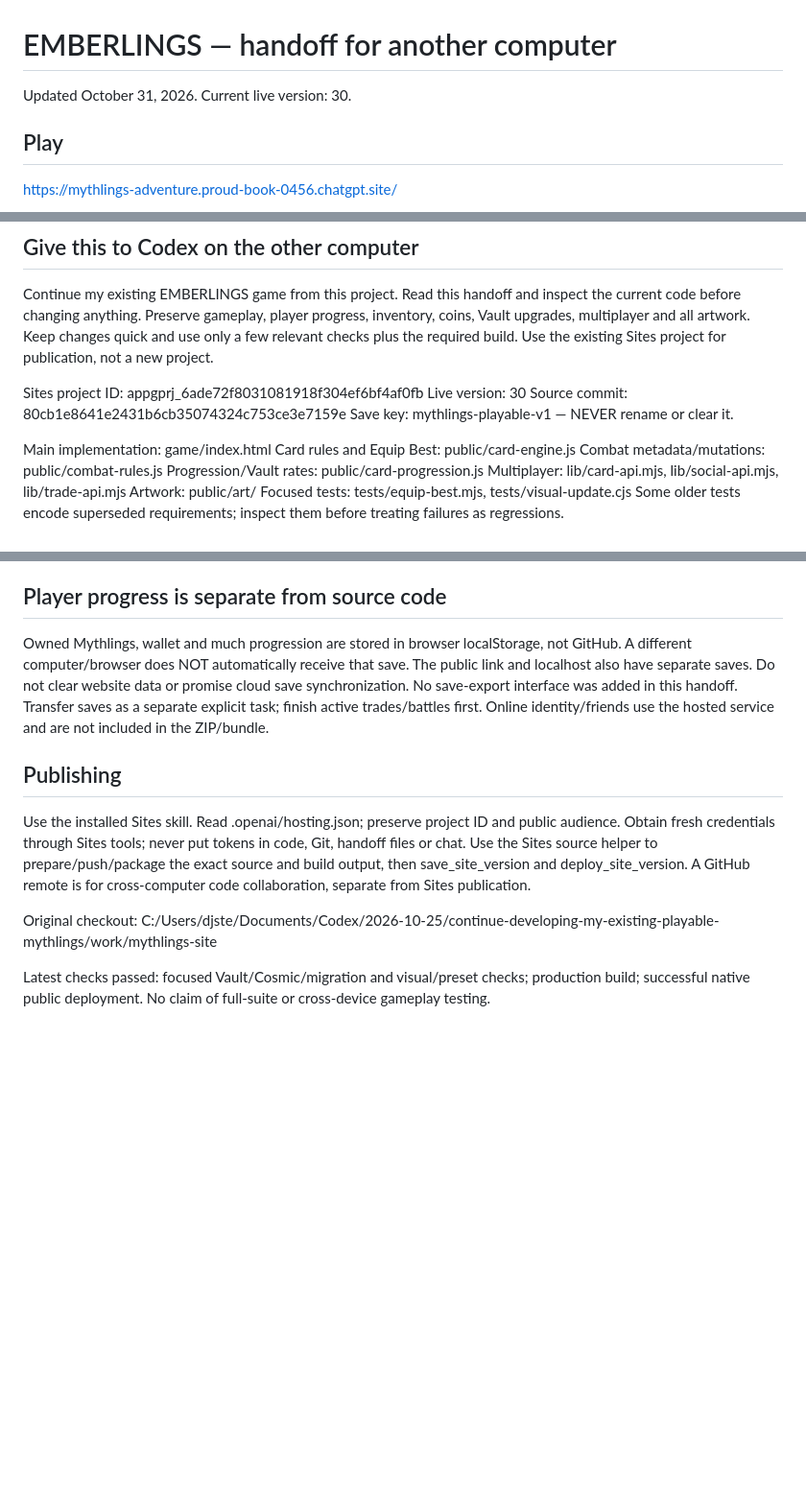
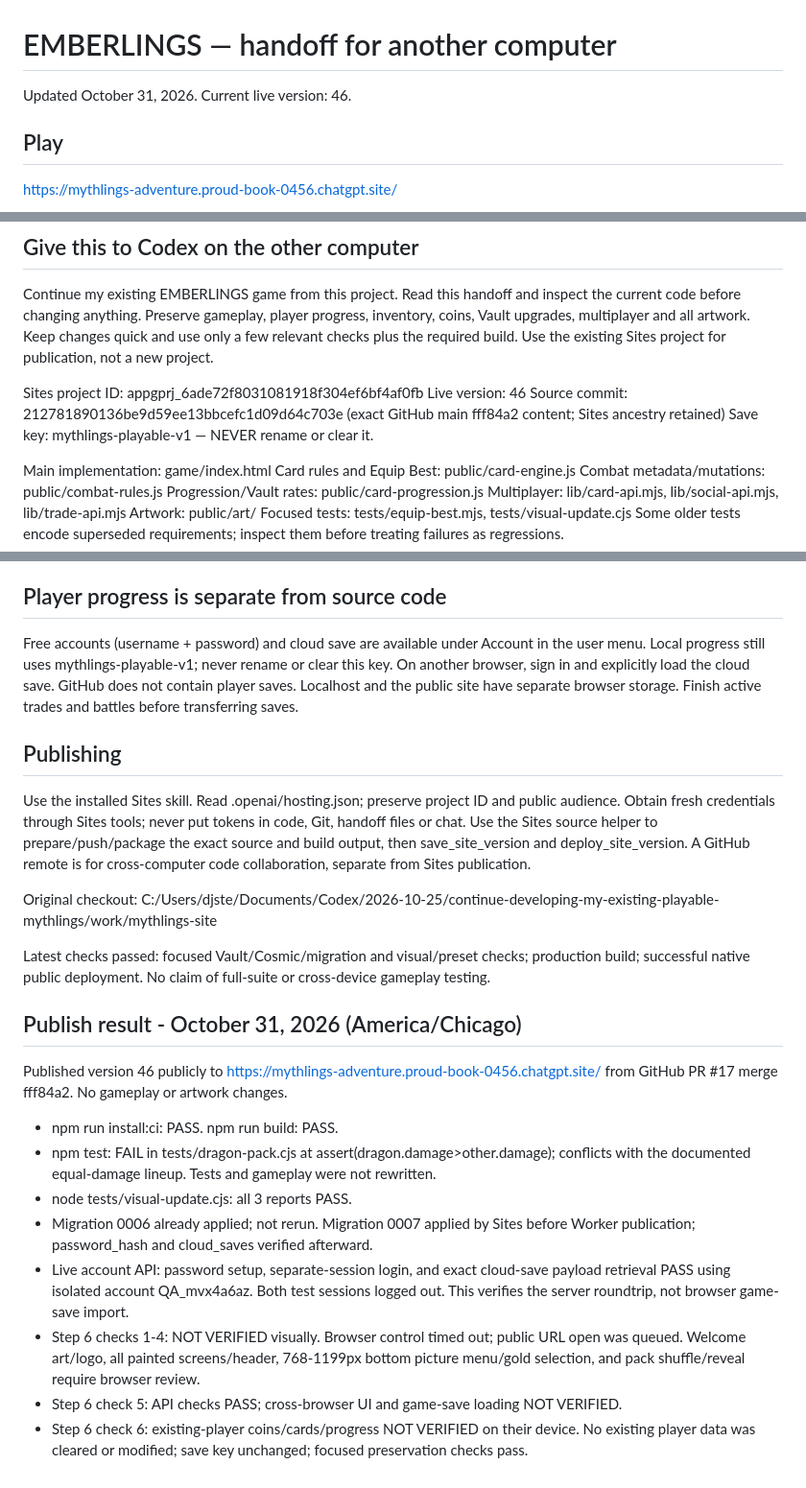
Before and after one commit to 1983stevec-gif/EMBERLINGS, a Markdown page: HANDOFF.md, 3 parts joined by grey strips. Shown at 96% size. GitHub-like rendering; blank space fills up the shorter version.

Commit message:
Document-version-46-publication-and-verification

```diff
--- a/HANDOFF.md
+++ b/HANDOFF.md
@@ -1,5 +1,5 @@
 # EMBERLINGS — handoff for another computer
-Updated October 31, 2026. Current live version: 30.
+Updated October 31, 2026. Current live version: 46.
 
 ## Play
 https://mythlings-adventure.proud-book-0456.chatgpt.site/
@@ -30,8 +30,8 @@ Clone the GitHub repository on the other computer with git clone https://github.
 Continue my existing EMBERLINGS game from this project. Read this handoff and inspect the current code before changing anything. Preserve gameplay, player progress, inventory, coins, Vault upgrades, multiplayer and all artwork. Keep changes quick and use only a few relevant checks plus the required build. Use the existing Sites project for publication, not a new project.
 
 Sites project ID: appgprj_6ade72f8031081918f304ef6bf4af0fb
-Live version: 30
-Source commit: 80cb1e8641e2431b6cb35074324c753ce3e7159e
+Live version: 46
+Source commit: 212781890136be9d59ee13bbcefc1d09d64c703e (exact GitHub main fff84a2 content; Sites ancestry retained)
 Save key: mythlings-playable-v1 — NEVER rename or clear it.
 
 Main implementation: game/index.html
@@ -58,7 +58,7 @@ Some older tests encode superseded requirements; inspect them before treating fa
 - Saved decks equip from top buttons. Hold/right-click a name for Delete. Deletion keeps the current equipped loadout and all creatures.
 
 ## Player progress is separate from source code
-Owned Mythlings, wallet and much progression are stored in browser localStorage, not GitHub. A different computer/browser does NOT automatically receive that save. The public link and localhost also have separate saves. Do not clear website data or promise cloud save synchronization. No save-export interface was added in this handoff. Transfer saves as a separate explicit task; finish active trades/battles first. Online identity/friends use the hosted service and are not included in the ZIP/bundle.
+Free accounts (username + password) and cloud save are available under Account in the user menu. Local progress still uses mythlings-playable-v1; never rename or clear this key. On another browser, sign in and explicitly load the cloud save. GitHub does not contain player saves. Localhost and the public site have separate browser storage. Finish active trades and battles before transferring saves.
 
 ## Publishing
 Use the installed Sites skill. Read .openai/hosting.json; preserve project ID and public audience. Obtain fresh credentials through Sites tools; never put tokens in code, Git, handoff files or chat. Use the Sites source helper to prepare/push/package the exact source and build output, then save_site_version and deploy_site_version. A GitHub remote is for cross-computer code collaboration, separate from Sites publication.
@@ -67,3 +67,16 @@ Original checkout:
 C:/Users/djste/Documents/Codex/2026-10-25/continue-developing-my-existing-playable-mythlings/work/mythlings-site
 
 Latest checks passed: focused Vault/Cosmic/migration and visual/preset checks; production build; successful native public deployment. No claim of full-suite or cross-device gameplay testing.
+
+## Publish result - October 31, 2026 (America/Chicago)
+
+Published version 46 publicly to https://mythlings-adventure.proud-book-0456.chatgpt.site/ from GitHub PR #17 merge fff84a2. No gameplay or artwork changes.
+
+- npm run install:ci: PASS. npm run build: PASS.
+- npm test: FAIL in tests/dragon-pack.cjs at assert(dragon.damage>other.damage); conflicts with the documented equal-damage lineup. Tests and gameplay were not rewritten.
+- node tests/visual-update.cjs: all 3 reports PASS.
+- Migration 0006 already applied; not rerun. Migration 0007 applied by Sites before Worker publication; password_hash and cloud_saves verified afterward.
+- Live account API: password setup, separate-session login, and exact cloud-save payload retrieval PASS using isolated account QA_mvx4a6az. Both test sessions logged out. This verifies the server roundtrip, not browser game-save import.
+- Step 6 checks 1-4: NOT VERIFIED visually. Browser control timed out; public URL open was queued. Welcome art/logo, all painted screens/header, 768-1199px bottom picture menu/gold selection, and pack shuffle/reveal require browser review.
+- Step 6 check 5: API checks PASS; cross-browser UI and game-save loading NOT VERIFIED.
+- Step 6 check 6: existing-player coins/cards/progress NOT VERIFIED on their device. No existing player data was cleared or modified; save key unchanged; focused preservation checks pass.
```
